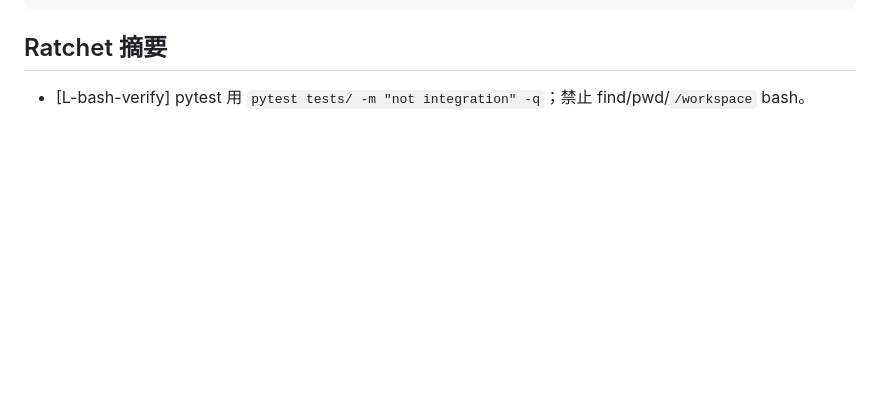
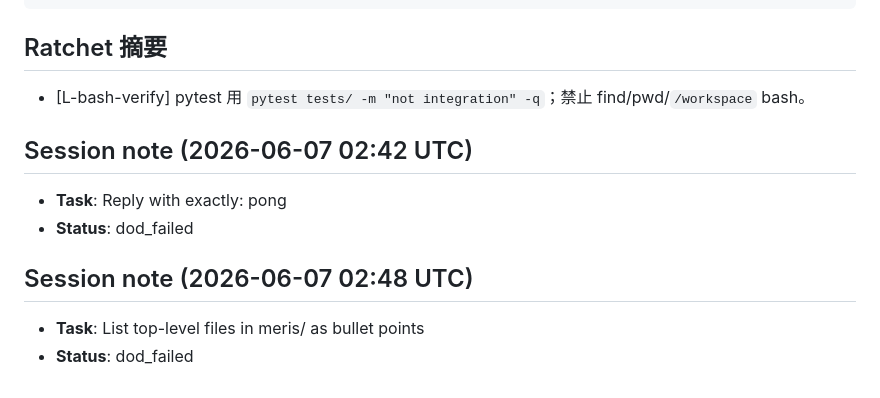
Before and after one commit to meris-agent/meris, a Markdown page: PROGRESS.md, the part around the change. Drawn GitHub-style; blank space fills up the shorter version.

Commit message:
Record dogfood session notes from Route B verification runs.
Co-authored-by: Cursor <cursoragent@cursor.com>

```diff
--- a/PROGRESS.md
+++ b/PROGRESS.md
@@ -72,3 +72,13 @@ meris ratchet digest
 ## Ratchet 摘要
 
 - [L-bash-verify] pytest 用 `pytest tests/ -m "not integration" -q`；禁止 find/pwd/`/workspace` bash。
+
+
+## Session note (2026-06-07 02:42 UTC)
+- **Task**: Reply with exactly: pong
+- **Status**: dod_failed
+
+
+## Session note (2026-06-07 02:48 UTC)
+- **Task**: List top-level files in meris/ as bullet points
+- **Status**: dod_failed
```
